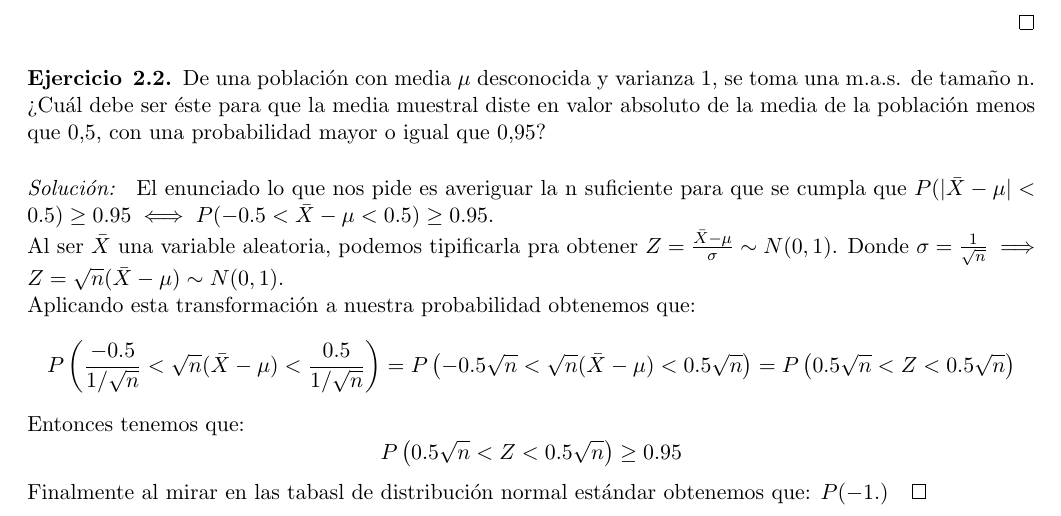
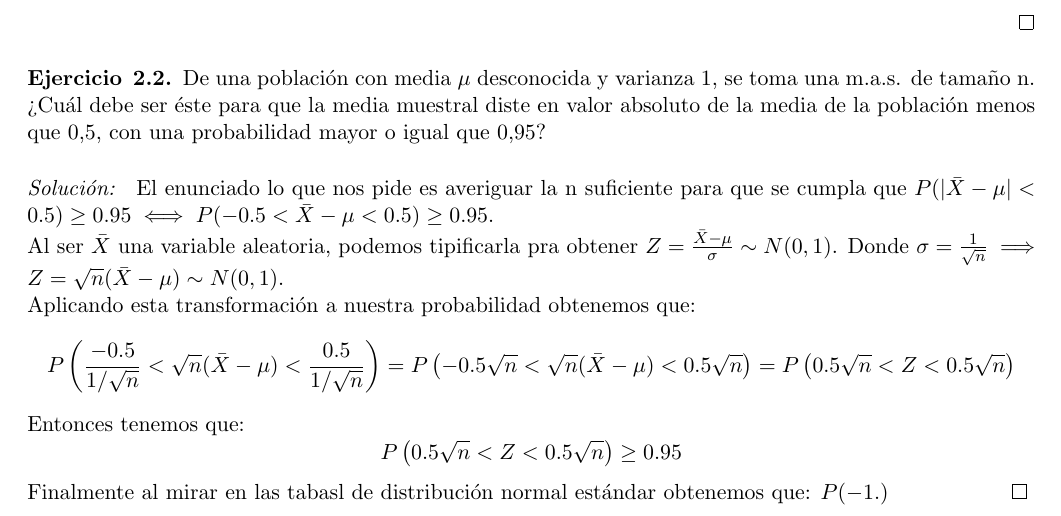
Before and after one commit to PabloPC05/Estadistica, a LaTeX document (Apuntes/main.tex, which reads Apuntes/Theory/2 - Muestreo.tex): part of page 17 of 24, cut so that both start at the same text. Compiled offline with pdfLaTeX.

Commit message:
Fix typos and update LaTeX files for consistency in Theory.tex and main files

```diff
--- a/Apuntes/Theory/2 - Muestreo.tex
+++ b/Apuntes/Theory/2 - Muestreo.tex
@@ -769,5 +769,5 @@ J=
 	$$P\left(\frac{-0.5}{1/\sqrt{n}} < \sqrt{n}(\bar{X}-\mu) < \frac{0.5}{1/\sqrt{n}}\right) = P\left(-0.5\sqrt{n} < \sqrt{n}(\bar{X}-\mu) < 0.5\sqrt{n}\right) = P\left(0.5\sqrt{n} < Z < 0.5\sqrt{n}\right)$$
 	Entonces tenemos que:
 	$$P\left(0.5\sqrt{n} < Z < 0.5\sqrt{n}\right) \geq 0.95$$
-	Finalmente al mirar en las tabasl de distribución normal estándar obtenemos que: $P(-1.)
+	Finalmente al mirar en las tabasl de distribución normal estándar obtenemos que: $P(-1.)$
 \end{sol}
```
Also changed, not shown: Apuntes/main.pdf, 3 other files.
